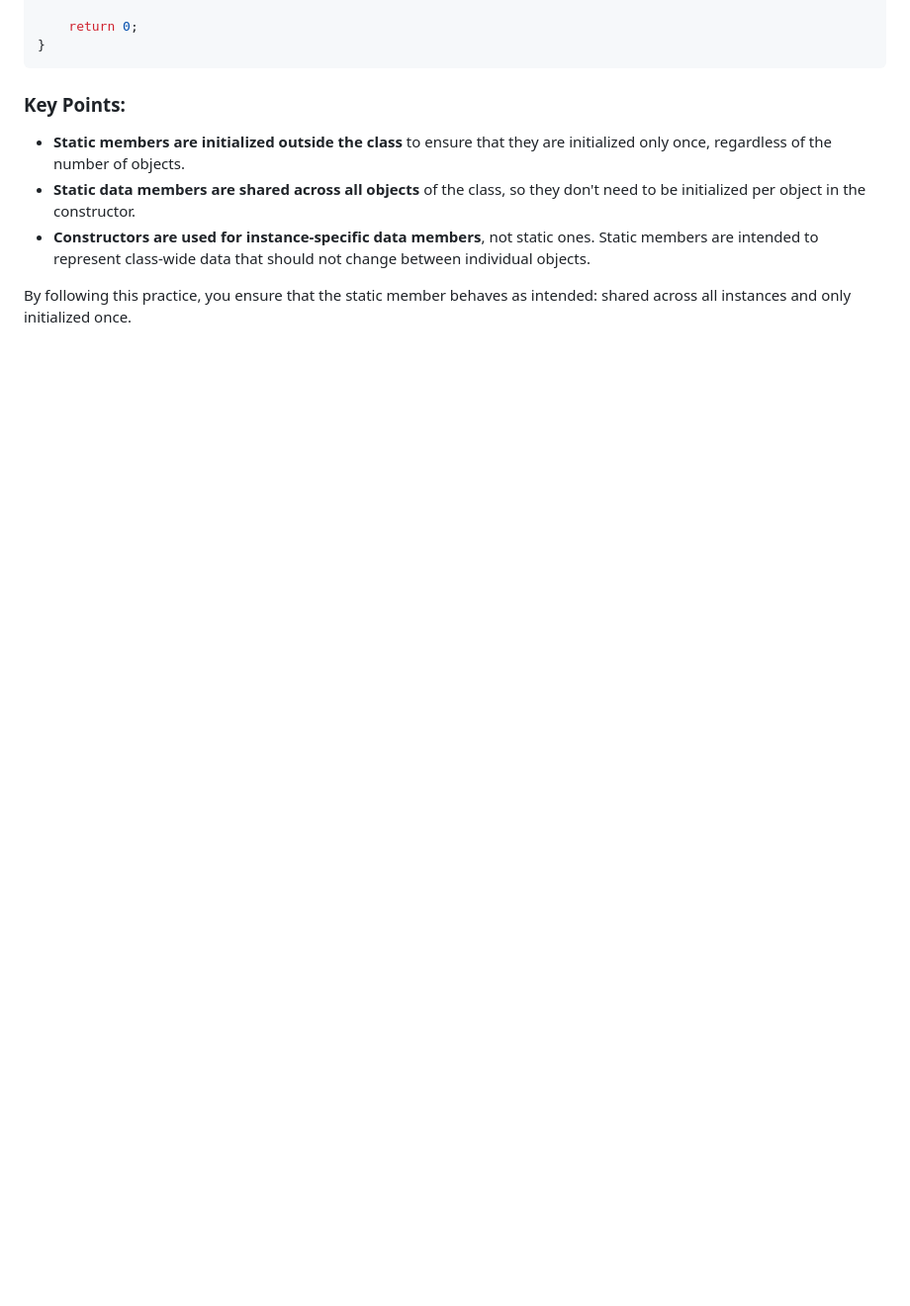
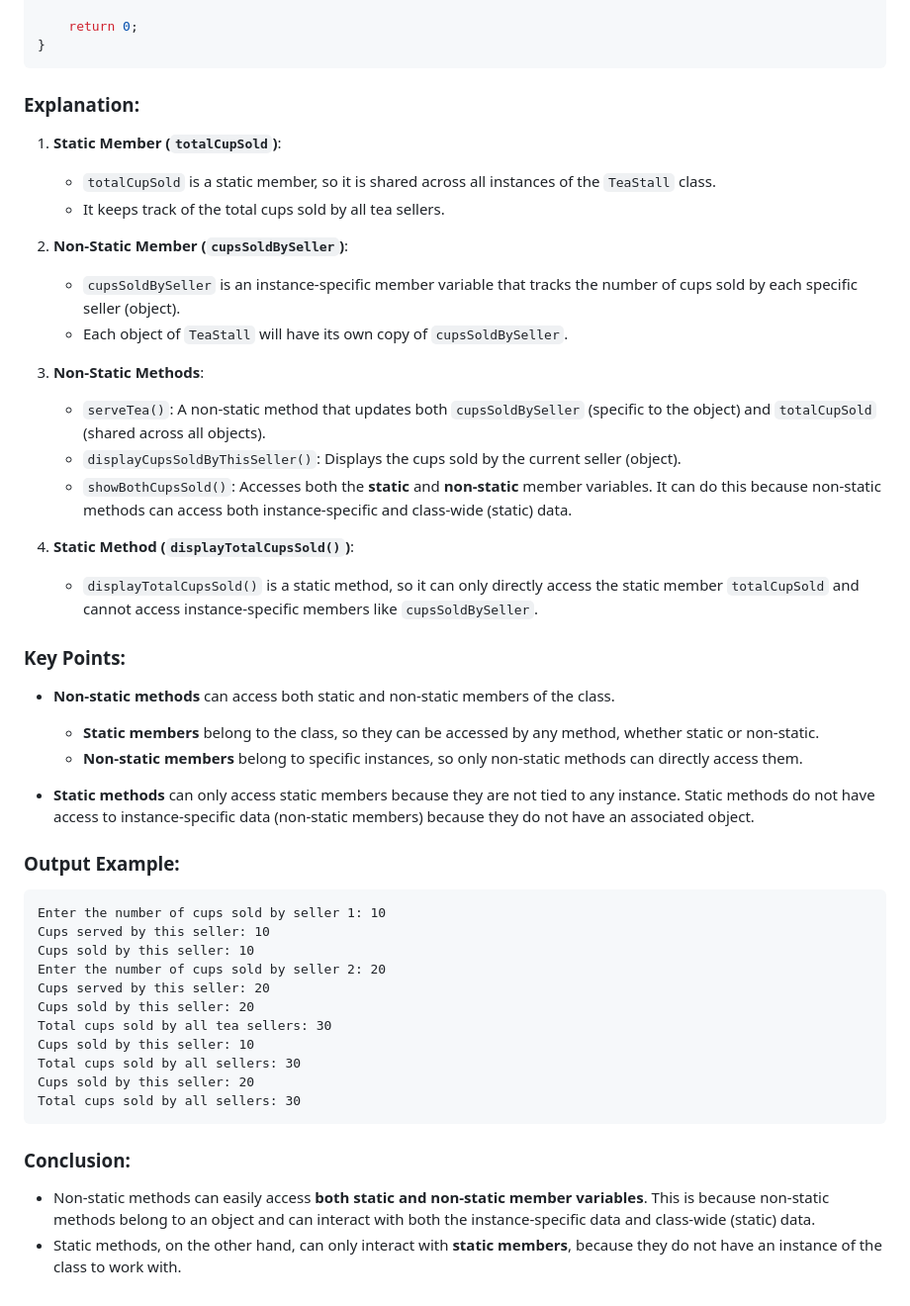
Before and after one commit to ahnaf1524/fictional-train, a Markdown page: static_data_members_confusion.md, the part around one of its changes. Shown at 99% size. GitHub-like rendering; blank space fills up the shorter version.

````diff
--- a/static_data_members_confusion.md
+++ b/static_data_members_confusion.md
@@ -69,9 +84,47 @@ int main() {
 }
 ```
 
+### Explanation:
+
+1. **Static Member (`totalCupSold`)**:
+   - `totalCupSold` is a static member, so it is shared across all instances of the `TeaStall` class.
+   - It keeps track of the total cups sold by all tea sellers.
+
+2. **Non-Static Member (`cupsSoldBySeller`)**:
+   - `cupsSoldBySeller` is an instance-specific member variable that tracks the number of cups sold by each specific seller (object).
+   - Each object of `TeaStall` will have its own copy of `cupsSoldBySeller`.
+
+3. **Non-Static Methods**:
+   - `serveTea()`: A non-static method that updates both `cupsSoldBySeller` (specific to the object) and `totalCupSold` (shared across all objects).
+   - `displayCupsSoldByThisSeller()`: Displays the cups sold by the current seller (object).
+   - `showBothCupsSold()`: Accesses both the **static** and **non-static** member variables. It can do this because non-static methods can access both instance-specific and class-wide (static) data.
+
+4. **Static Method (`displayTotalCupsSold()`)**:
+   - `displayTotalCupsSold()` is a static method, so it can only directly access the static member `totalCupSold` and cannot access instance-specific members like `cupsSoldBySeller`.
+
 ### Key Points:
-- **Static members are initialized outside the class** to ensure that they are initialized only once, regardless of the number of objects.
-- **Static data members are shared across all objects** of the class, so they don't need to be initialized per object in the constructor.
-- **Constructors are used for instance-specific data members**, not static ones. Static members are intended to represent class-wide data that should not change between individual objects.
+- **Non-static methods** can access both static and non-static members of the class.
+  - **Static members** belong to the class, so they can be accessed by any method, whether static or non-static.
+  - **Non-static members** belong to specific instances, so only non-static methods can directly access them.
 
-By following this practice, you ensure that the static member behaves as intended: shared across all instances and only initialized once.
+- **Static methods** can only access static members because they are not tied to any instance. Static methods do not have access to instance-specific data (non-static members) because they do not have an associated object.
+
+### Output Example:
+
+```
+Enter the number of cups sold by seller 1: 10
+Cups served by this seller: 10
+Cups sold by this seller: 10
+Enter the number of cups sold by seller 2: 20
+Cups served by this seller: 20
+Cups sold by this seller: 20
+Total cups sold by all tea sellers: 30
+Cups sold by this seller: 10
+Total cups sold by all sellers: 30
+Cups sold by this seller: 20
+Total cups sold by all sellers: 30
+```
+
+### Conclusion:
+- Non-static methods can easily access **both static and non-static member variables**. This is because non-static methods belong to an object and can interact with both the instance-specific data and class-wide (static) data.
+- Static methods, on the other hand, can only interact with **static members**, because they do not have an instance of the class to work with.
````
Also changed, not shown: other parts of static_data_members_confusion.md (+60 -45 lines).
